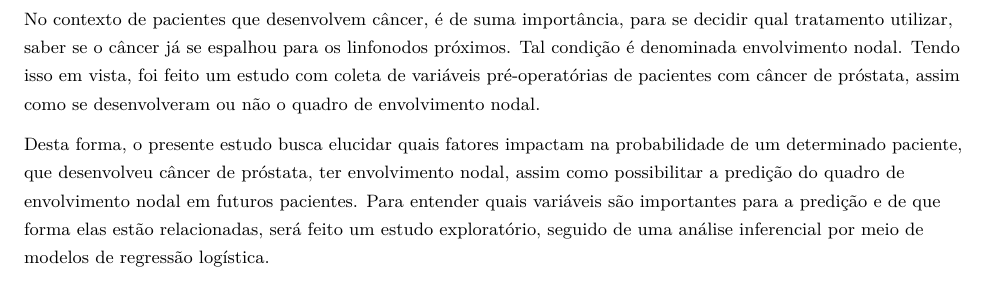
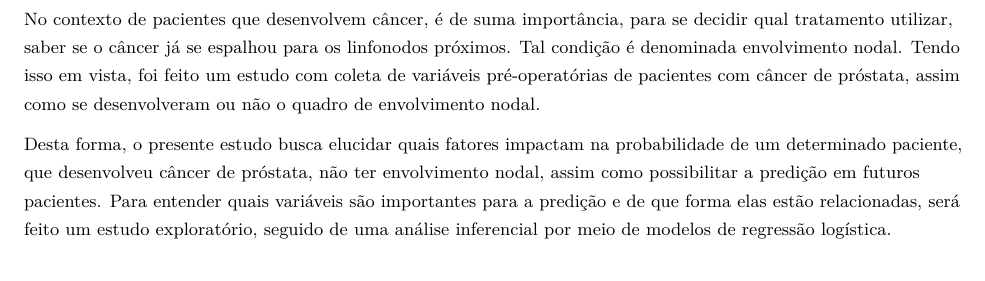
Before and after one commit to laurateixeira/dados-categ, an R Markdown document (Relatorio-Dados.Rmd): part of page 3 of 12, cut so that both start at the same text. Rendered offline with R 4.5, knitr and Pandoc, then LaTeX, with nearby package versions.

Commit message:
Atualiza introdução.

```diff
--- a/Relatorio-Dados.Rmd
+++ b/Relatorio-Dados.Rmd
@@ -63,7 +63,7 @@ knitr::opts_chunk$set(
 
 No contexto de pacientes que desenvolvem câncer, é de suma importância, para se decidir qual tratamento utilizar, saber se o câncer já se espalhou para os linfonodos próximos. Tal condição é denominada envolvimento nodal. Tendo isso em vista, foi feito um estudo com coleta de variáveis pré-operatórias de pacientes com câncer de próstata, assim como se desenvolveram ou não o quadro de envolvimento nodal.
 
-Desta forma, o presente estudo busca elucidar quais fatores impactam na probabilidade de um determinado paciente, que desenvolveu câncer de próstata, ter envolvimento nodal, assim como possibilitar a predição do quadro de envolvimento nodal em futuros pacientes. Para entender quais variáveis são importantes para a predição e de que forma elas estão relacionadas, será feito um estudo exploratório, seguido de uma análise inferencial por meio de modelos de regressão logística.
+Desta forma, o presente estudo busca elucidar quais fatores impactam na probabilidade de um determinado paciente, que desenvolveu câncer de próstata, não ter envolvimento nodal, assim como possibilitar a predição em futuros pacientes. Para entender quais variáveis são importantes para a predição e de que forma elas estão relacionadas, será feito um estudo exploratório, seguido de uma análise inferencial por meio de modelos de regressão logística.
 
 \newpage
 
```
